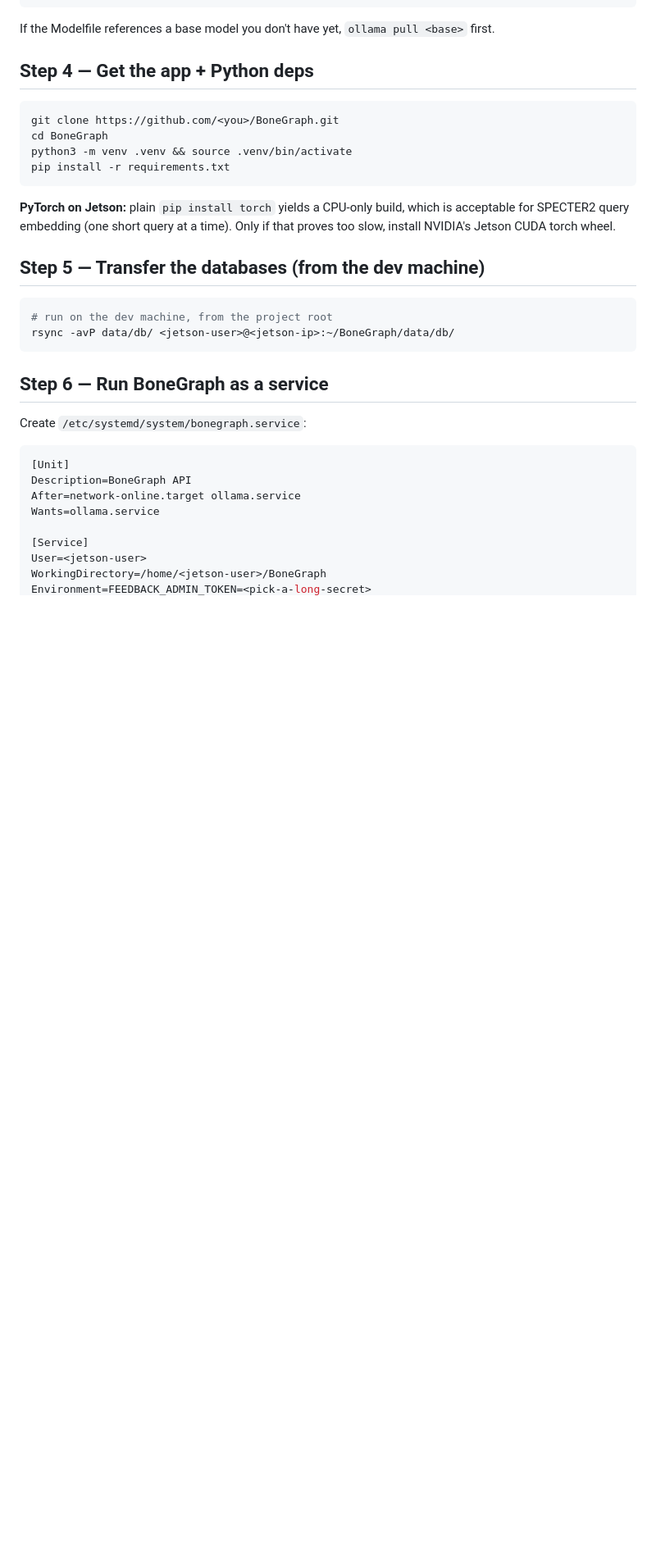
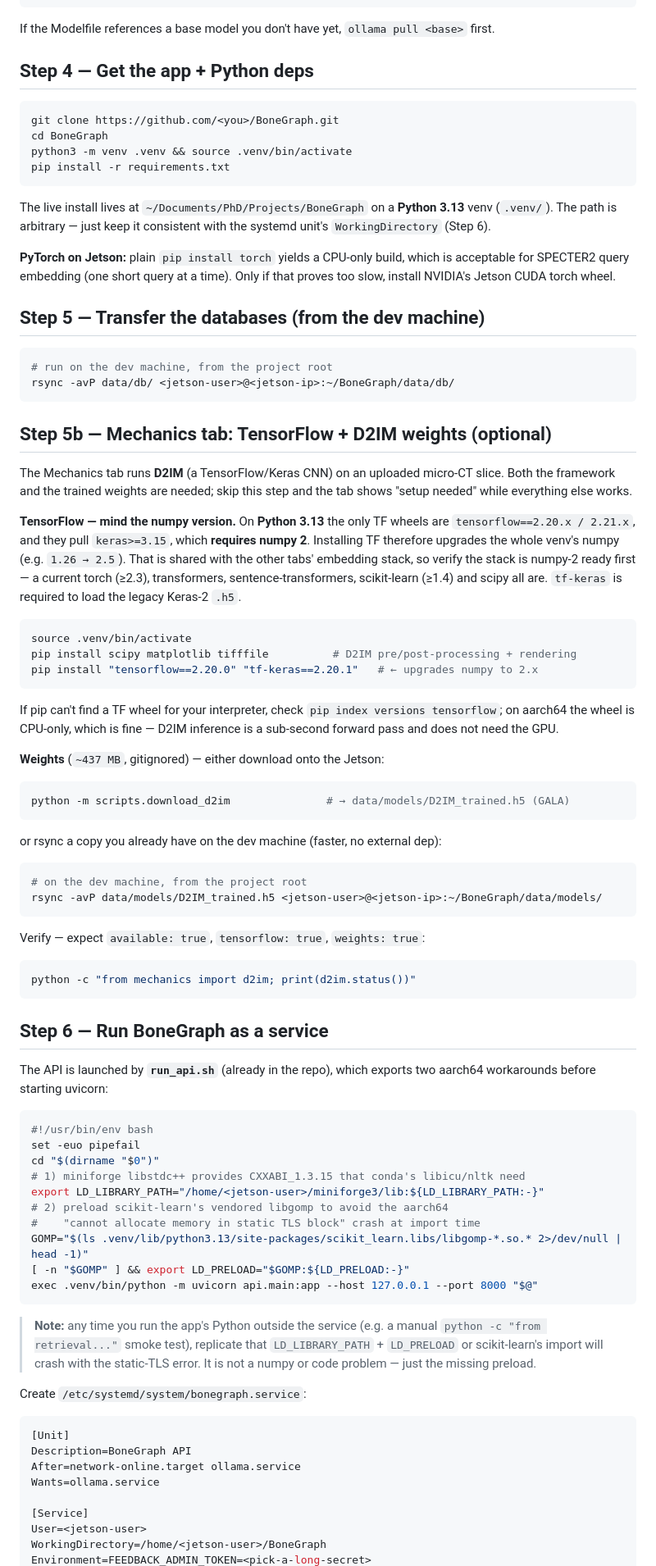
Before and after one commit to Khislatjon/BoneGraph, a Markdown page: docs/deployment.md, the part around one of its changes. Shown at 82% size. Drawn GitHub-style; blank space fills up the shorter version.

````diff
--- a/docs/deployment.md
+++ b/docs/deployment.md
@@ -93,9 +105,13 @@ python3 -m venv .venv && source .venv/bin/activate
 pip install -r requirements.txt
 ```
 
-**PyTorch on Jetson:** plain `pip install torch` yields a CPU-only build, which
-is acceptable for SPECTER2 query embedding (one short query at a time). Only if
-that proves too slow, install NVIDIA's Jetson CUDA torch wheel.
+The live install lives at `~/Documents/PhD/Projects/BoneGraph` on a **Python 3.13**
+venv (`.venv/`). The path is arbitrary — just keep it consistent with the systemd
+unit's `WorkingDirectory` (Step 6).
+
+**PyTorch on Jetson:** plain `pip install torch` yields a CPU-only build, which is
+acceptable for SPECTER2 query embedding (one short query at a time). Only if that
+proves too slow, install NVIDIA's Jetson CUDA torch wheel.
 
 ## Step 5 — Transfer the databases (from the dev machine)
 
@@ -104,7 +120,71 @@ that proves too slow, install NVIDIA's Jetson CUDA torch wheel.
 rsync -avP data/db/ <jetson-user>@<jetson-ip>:~/BoneGraph/data/db/
 ```
 
+## Step 5b — Mechanics tab: TensorFlow + D2IM weights (optional)
+
+The Mechanics tab runs **D2IM** (a TensorFlow/Keras CNN) on an uploaded micro-CT
+slice. Both the framework and the trained weights are needed; skip this step and
+the tab shows "setup needed" while everything else works.
+
+**TensorFlow — mind the numpy version.** On **Python 3.13** the only TF wheels are
+`tensorflow==2.20.x / 2.21.x`, and they pull `keras>=3.15`, which **requires
+numpy 2**. Installing TF therefore upgrades the whole venv's numpy (e.g.
+`1.26 → 2.5`). That is shared with the other tabs' embedding stack, so verify the
+stack is numpy-2 ready first — a current torch (≥2.3), transformers,
+sentence-transformers, scikit-learn (≥1.4) and scipy all are. `tf-keras` is
+required to load the legacy Keras-2 `.h5`.
+
+```bash
+source .venv/bin/activate
+pip install scipy matplotlib tifffile          # D2IM pre/post-processing + rendering
+pip install "tensorflow==2.20.0" "tf-keras==2.20.1"   # ← upgrades numpy to 2.x
+```
+
+If pip can't find a TF wheel for your interpreter, check `pip index versions
+tensorflow`; on aarch64 the wheel is CPU-only, which is fine — D2IM inference is a
+sub-second forward pass and does not need the GPU.
+
+**Weights** (`~437 MB`, gitignored) — either download onto the Jetson:
+
+```bash
+python -m scripts.download_d2im               # → data/models/D2IM_trained.h5 (GALA)
+```
+
+or rsync a copy you already have on the dev machine (faster, no external dep):
+
+```bash
+# on the dev machine, from the project root
+rsync -avP data/models/D2IM_trained.h5 <jetson-user>@<jetson-ip>:~/BoneGraph/data/models/
+```
+
+Verify — expect `available: true`, `tensorflow: true`, `weights: true`:
+
+```bash
+python -c "from mechanics import d2im; print(d2im.status())"
+```
+
 ## Step 6 — Run BoneGraph as a service
+
+The API is launched by **`run_api.sh`** (already in the repo), which exports two
+aarch64 workarounds before starting uvicorn:
+
+```bash
+#!/usr/bin/env bash
+set -euo pipefail
+cd "$(dirname "$0")"
+# 1) miniforge libstdc++ provides CXXABI_1.3.15 that conda's libicu/nltk need
+export LD_LIBRARY_PATH="/home/<jetson-user>/miniforge3/lib:${LD_LIBRARY_PATH:-}"
+# 2) preload scikit-learn's vendored libgomp to avoid the aarch64
+#    "cannot allocate memory in static TLS block" crash at import time
+GOMP="$(ls .venv/lib/python3.13/site-packages/scikit_learn.libs/libgomp-*.so.* 2>/dev/null | head -1)"
+[ -n "$GOMP" ] && export LD_PRELOAD="$GOMP:${LD_PRELOAD:-}"
+exec .venv/bin/python -m uvicorn api.main:app --host 127.0.0.1 --port 8000 "$@"
+```
+
+> **Note:** any time you run the app's Python outside the service (e.g. a manual
+> `python -c "from retrieval..."` smoke test), replicate that `LD_LIBRARY_PATH` +
+> `LD_PRELOAD` or scikit-learn's import will crash with the static-TLS error. It
+> is not a numpy or code problem — just the missing preload.
 
 Create `/etc/systemd/system/bonegraph.service`:
 
````
Also changed, not shown: other parts of docs/deployment.md (+40 -16 lines).
